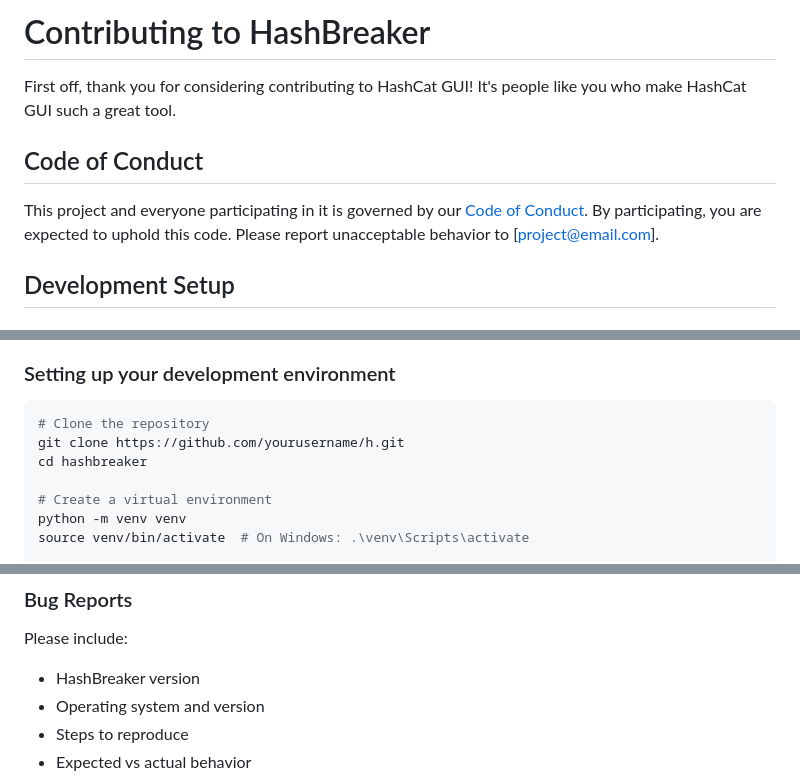
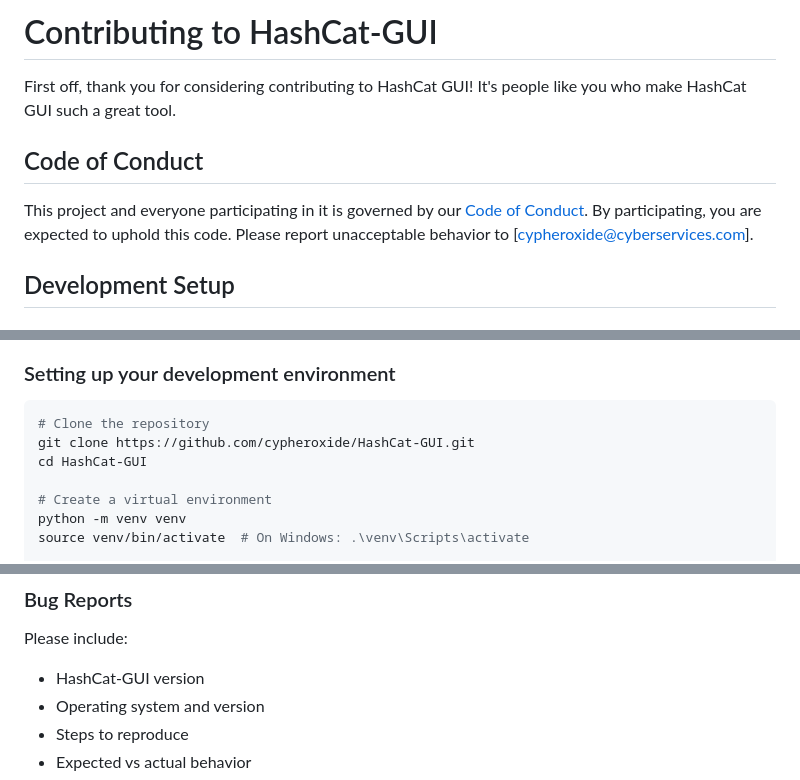
Before and after one commit to cypheroxide/HashCat-GUI, a Markdown page: CONTRIBUTING.md, 3 parts joined by grey strips. Rendered like a GitHub page.

Commit message:
Update contact details

````diff
--- a/CONTRIBUTING.md
+++ b/CONTRIBUTING.md
@@ -1,10 +1,10 @@
-# Contributing to HashBreaker
+# Contributing to HashCat-GUI
 
 First off, thank you for considering contributing to HashCat GUI! It's people like you who make HashCat GUI such a great tool.
 
 ## Code of Conduct
 
-This project and everyone participating in it is governed by our [Code of Conduct](CODE_OF_CONDUCT.md). By participating, you are expected to uphold this code. Please report unacceptable behavior to [project@email.com].
+This project and everyone participating in it is governed by our [Code of Conduct](CODE_OF_CONDUCT.md). By participating, you are expected to uphold this code. Please report unacceptable behavior to [cypheroxide@cyberservices.com].
 
 ## Development Setup
 
@@ -17,8 +17,8 @@ This project and everyone participating in it is governed by our [Code of Conduc
 ### Setting up your development environment
 ```bash
 # Clone the repository
-git clone https://github.com/yourusername/h.git
-cd hashbreaker
+git clone https://github.com/cypheroxide/HashCat-GUI.git
+cd HashCat-GUI
 
 # Create a virtual environment
 python -m venv venv
@@ -104,7 +104,7 @@ Brief description of changes
 
 ### Bug Reports
 Please include:
-- HashBreaker version
+- HashCat-GUI version
 - Operating system and version
 - Steps to reproduce
 - Expected vs actual behavior
````
Also changed, not shown: other parts of CONTRIBUTING.md (+1 -1 lines).
